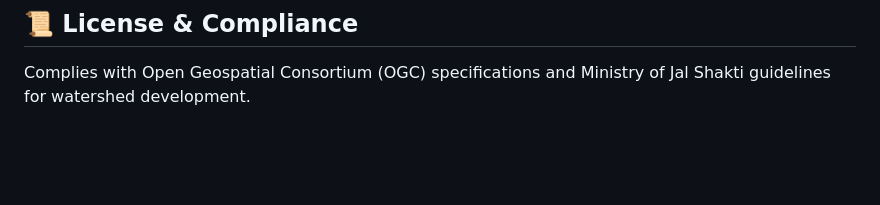
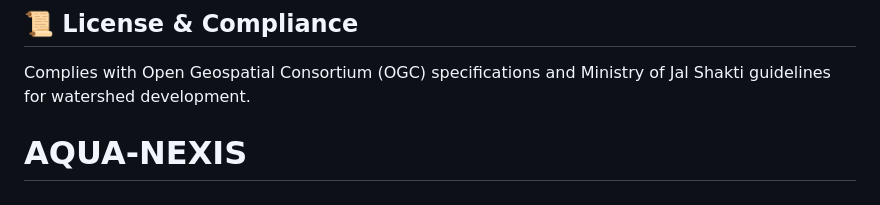
Before and after one commit to kalizzz1256-ui/aquanexis, a Markdown page: README.md, the part around the change. GitHub-like rendering; blank space fills up the shorter version.

```diff
--- a/README.md
+++ b/README.md
@@ -103,3 +103,4 @@ streamlit run app.py
 
 ## 📜 License & Compliance
 Complies with Open Geospatial Consortium (OGC) specifications and Ministry of Jal Shakti guidelines for watershed development.
+# AQUA-NEXIS
```
